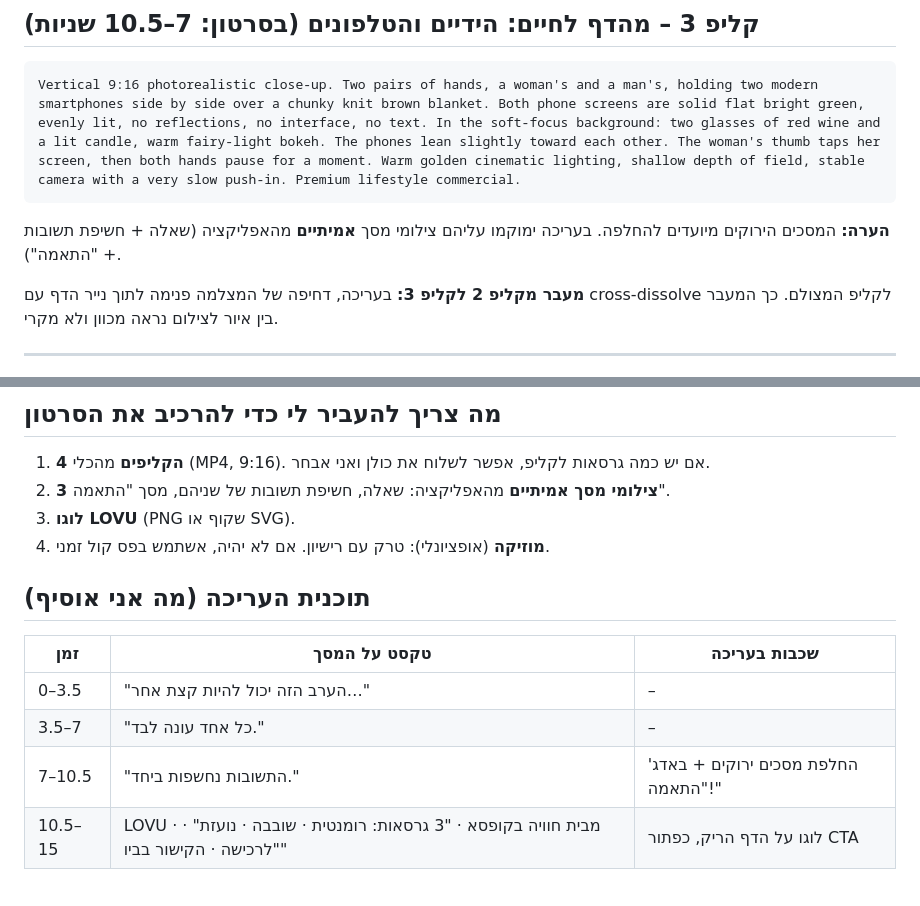
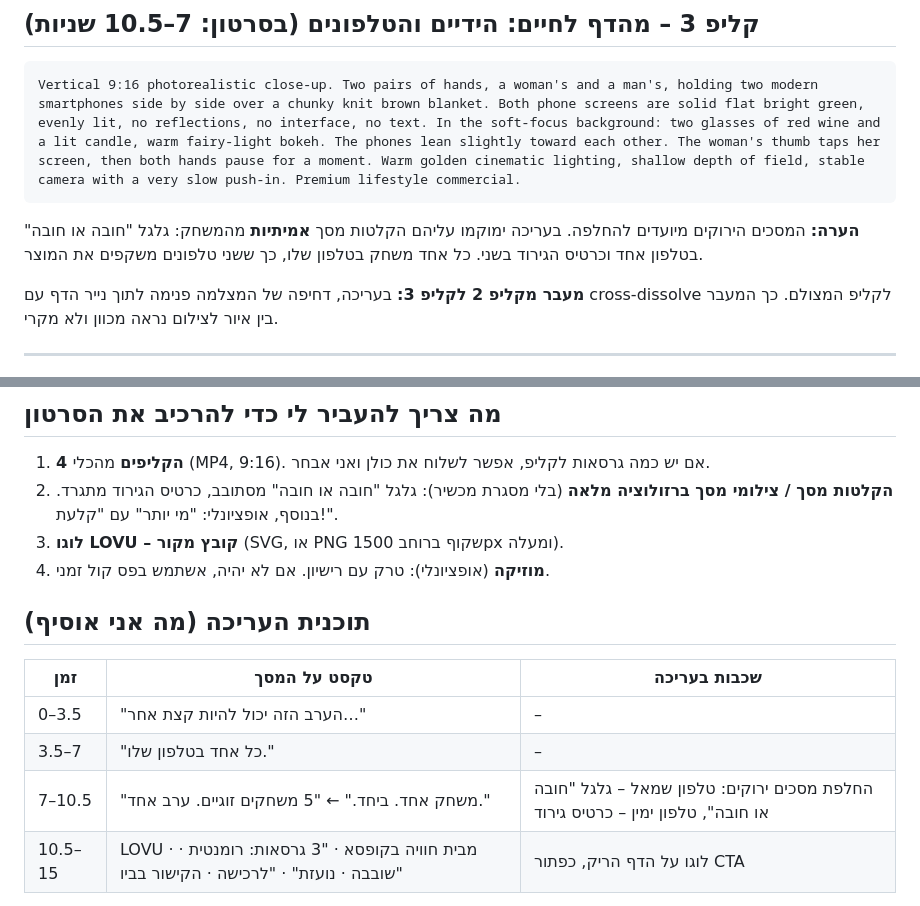
Before and after one commit to Rendi1984/PlayGroundRepo, a Markdown page: video/veo-prompts.md, 2 parts joined by grey strips. GitHub-like rendering.

Commit message:
Align ad edit plan with real game mechanics (two phones, wheel + scratch card)
Co-Authored-By: Claude Opus 5.5 <noreply@anthropic.com>
Claude-Session: https://claude.ai/code/session_01LKrosBRaU3vaj9AFig933U

````diff
--- a/video/veo-prompts.md
+++ b/video/veo-prompts.md
@@ -44,7 +44,7 @@ Vertical 9:16. Extreme close-up on the open storybook page. The watercolor illus
 ```
 Vertical 9:16 photorealistic close-up. Two pairs of hands, a woman's and a man's, holding two modern smartphones side by side over a chunky knit brown blanket. Both phone screens are solid flat bright green, evenly lit, no reflections, no interface, no text. In the soft-focus background: two glasses of red wine and a lit candle, warm fairy-light bokeh. The phones lean slightly toward each other. The woman's thumb taps her screen, then both hands pause for a moment. Warm golden cinematic lighting, shallow depth of field, stable camera with a very slow push-in. Premium lifestyle commercial.
 ```
-**הערה:** המסכים הירוקים מיועדים להחלפה. בעריכה ימוקמו עליהם צילומי מסך **אמיתיים** מהאפליקציה (שאלה + חשיפת תשובות + "התאמה").
+**הערה:** המסכים הירוקים מיועדים להחלפה. בעריכה ימוקמו עליהם הקלטות מסך **אמיתיות** מהמשחק: גלגל "חובה או חובה" בטלפון אחד וכרטיס הגירוד בשני. כל אחד משחק בטלפון שלו, כך ששני טלפונים משקפים את המוצר.
 
 **מעבר מקליפ 2 לקליפ 3:** בעריכה, דחיפה של המצלמה פנימה לתוך נייר הדף עם cross-dissolve לקליפ המצולם. כך המעבר בין איור לצילום נראה מכוון ולא מקרי.
 
@@ -62,8 +62,8 @@ Vertical 9:16. The storybook on the oak table, camera slowly pulling back. A pag
 ## מה צריך להעביר לי כדי להרכיב את הסרטון
 
 1. **4 הקליפים** מהכלי (MP4, 9:16). אם יש כמה גרסאות לקליפ, אפשר לשלוח את כולן ואני אבחר.
-2. **3 צילומי מסך אמיתיים** מהאפליקציה: שאלה, חשיפת תשובות של שניהם, מסך "התאמה".
-3. **לוגו LOVU** (PNG שקוף או SVG).
+2. **הקלטות מסך / צילומי מסך ברזולוציה מלאה** (בלי מסגרת מכשיר): גלגל "חובה או חובה" מסתובב, כרטיס הגירוד מתגרד. בנוסף, אופציונלי: "מי יותר" עם "קלעת!".
+3. **לוגו LOVU – קובץ מקור** (SVG, או PNG שקוף ברוחב 1500px ומעלה).
 4. **מוזיקה** (אופציונלי): טרק עם רישיון. אם לא יהיה, אשתמש בפס קול זמני.
 
 ## תוכנית העריכה (מה אני אוסיף)
@@ -71,8 +71,8 @@ Vertical 9:16. The storybook on the oak table, camera slowly pulling back. A pag
 | זמן | טקסט על המסך | שכבות בעריכה |
 |---|---|---|
 | 0–3.5 | "הערב הזה יכול להיות קצת אחר…" | – |
-| 3.5–7 | "כל אחד עונה לבד." | – |
-| 7–10.5 | "התשובות נחשפות ביחד." | החלפת מסכים ירוקים + באדג' "התאמה!" |
+| 3.5–7 | "כל אחד בטלפון שלו." | – |
+| 7–10.5 | "משחק אחד. ביחד." ← "5 משחקים זוגיים. ערב אחד." | החלפת מסכים ירוקים: טלפון שמאל – גלגל "חובה או חובה", טלפון ימין – כרטיס גירוד |
 | 10.5–15 | LOVU · מבית חוויה בקופסא · "3 גרסאות: רומנטית · שובבה · נועזת" · "לרכישה · הקישור בביו" | לוגו על הדף הריק, כפתור CTA |
 
 כל הטקסט יהיה באזור הבטוח (לא ב-15% העליונים ולא ב-20% התחתונים).
````
